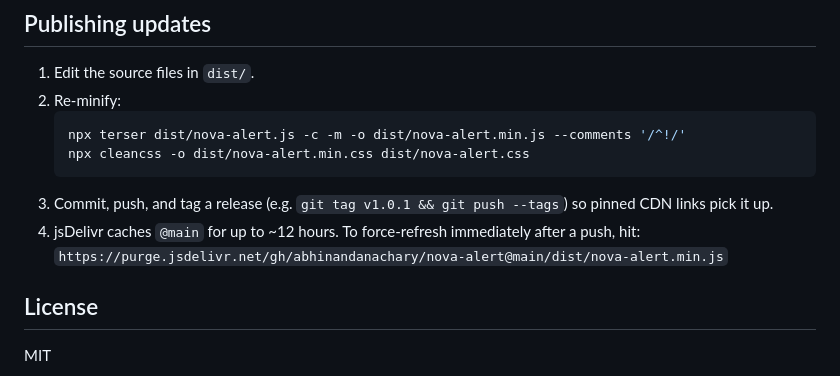
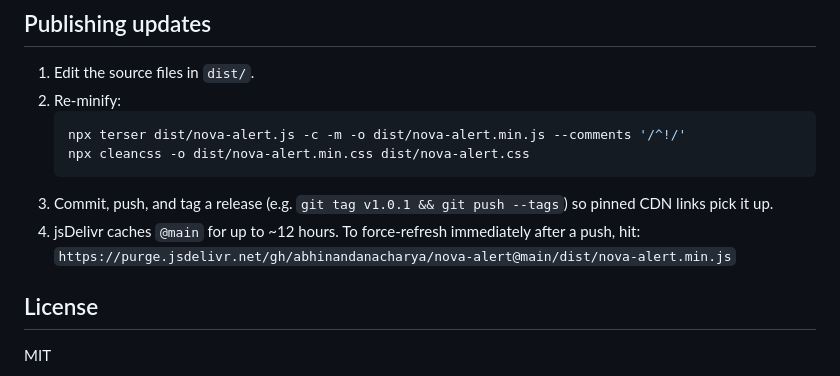
Before and after one commit to abhinandanacharya/nova-alert, a Markdown page: README.md, the part around one of its changes. GitHub-like rendering.

````diff
--- a/README.md
+++ b/README.md
@@ -96,7 +96,7 @@ Works as a plain `<script>` global (`window.NovaAlert`) or as a CommonJS module
    ```
 3. Commit, push, and tag a release (e.g. `git tag v1.0.1 && git push --tags`) so pinned CDN links pick it up.
 4. jsDelivr caches `@main` for up to ~12 hours. To force-refresh immediately after a push, hit:
-   `https://purge.jsdelivr.net/gh/abhinandanachary/nova-alert@main/dist/nova-alert.min.js`
+   `https://purge.jsdelivr.net/gh/abhinandanacharya/nova-alert@main/dist/nova-alert.min.js`
 
 ## License
 
````
Also changed, not shown: other parts of README.md (+4 -4 lines).
